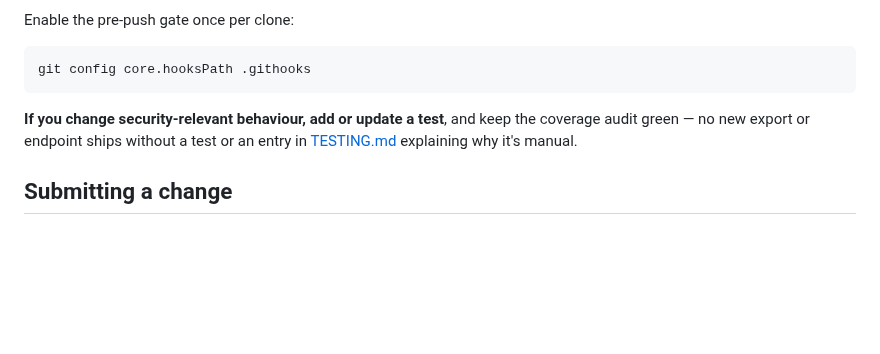
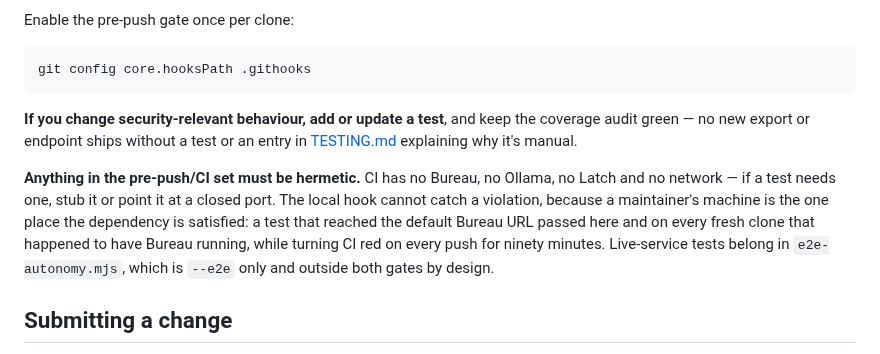
Before and after one commit to joergensentroels/Bureau, a Markdown page: CONTRIBUTING.md, the part around the change. Rendered like a GitHub page; blank space fills up the shorter version.

Commit message:
CONTRIBUTING: the pre-push set must be hermetic, because the hook cannot enforce it
CI has no Bureau, no Ollama, no Latch and no network. A maintainer's machine has all of them, which is exactly why the local hook cannot catch a test that depends on one - it is the single environment where the dependency is satisfied. That is not hypothetical: a scenario reaching the default Bureau URL passed the hook on every push while turning CI red for ninety minutes, and it also passed a fresh clone, because the clone still had the real Bureau on :4173 to talk to.

Says where live-service tests do belong: e2e-autonomy.mjs, --e2e only, outside both gates by design.

Co-Authored-By: Claude Opus 5 <noreply@anthropic.com>

```diff
--- a/CONTRIBUTING.md
+++ b/CONTRIBUTING.md
@@ -78,6 +78,14 @@ git config core.hooksPath .githooks
 coverage audit green — no new export or endpoint ships without a test or an entry in
 [TESTING.md](./TESTING.md) explaining why it's manual.
 
+**Anything in the pre-push/CI set must be hermetic.** CI has no Bureau, no Ollama, no
+Latch and no network — if a test needs one, stub it or point it at a closed port. The
+local hook cannot catch a violation, because a maintainer's machine is the one place
+the dependency is satisfied: a test that reached the default Bureau URL passed here
+and on every fresh clone that happened to have Bureau running, while turning CI red on
+every push for ninety minutes. Live-service tests belong in `e2e-autonomy.mjs`, which
+is `--e2e` only and outside both gates by design.
+
 ## Submitting a change
 
 1. Keep pull requests focused — one coherent change per PR.
```
